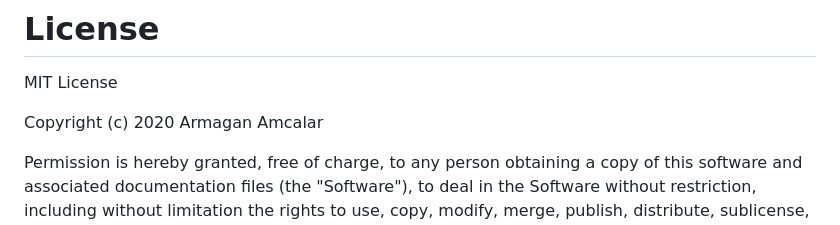
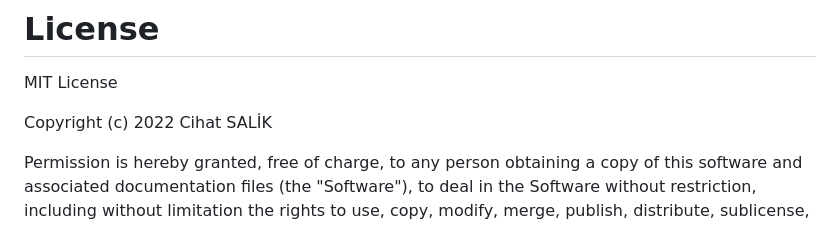
Before and after one commit to cihat/seating-arrangement, a Markdown page: README.md, the part around the change. Rendered like a GitHub page.

```diff
--- a/README.md
+++ b/README.md
@@ -106,7 +106,7 @@ We can save energy by turning off the lights in places where there is no residen
 
 MIT License
 
-Copyright (c) 2020 Armagan Amcalar
+Copyright (c) 2022 Cihat SALİK
 
 Permission is hereby granted, free of charge, to any person obtaining a copy
 of this software and associated documentation files (the "Software"), to deal
```
